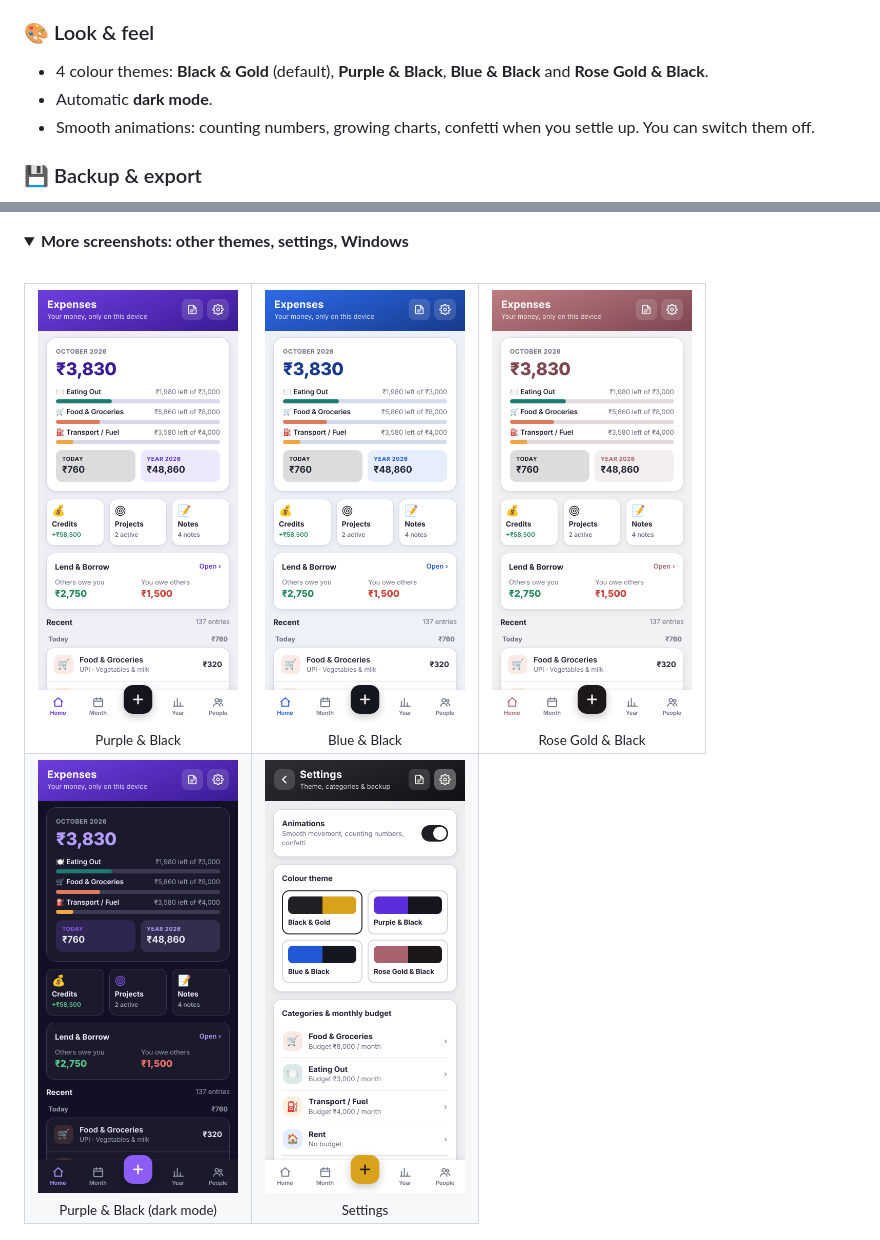
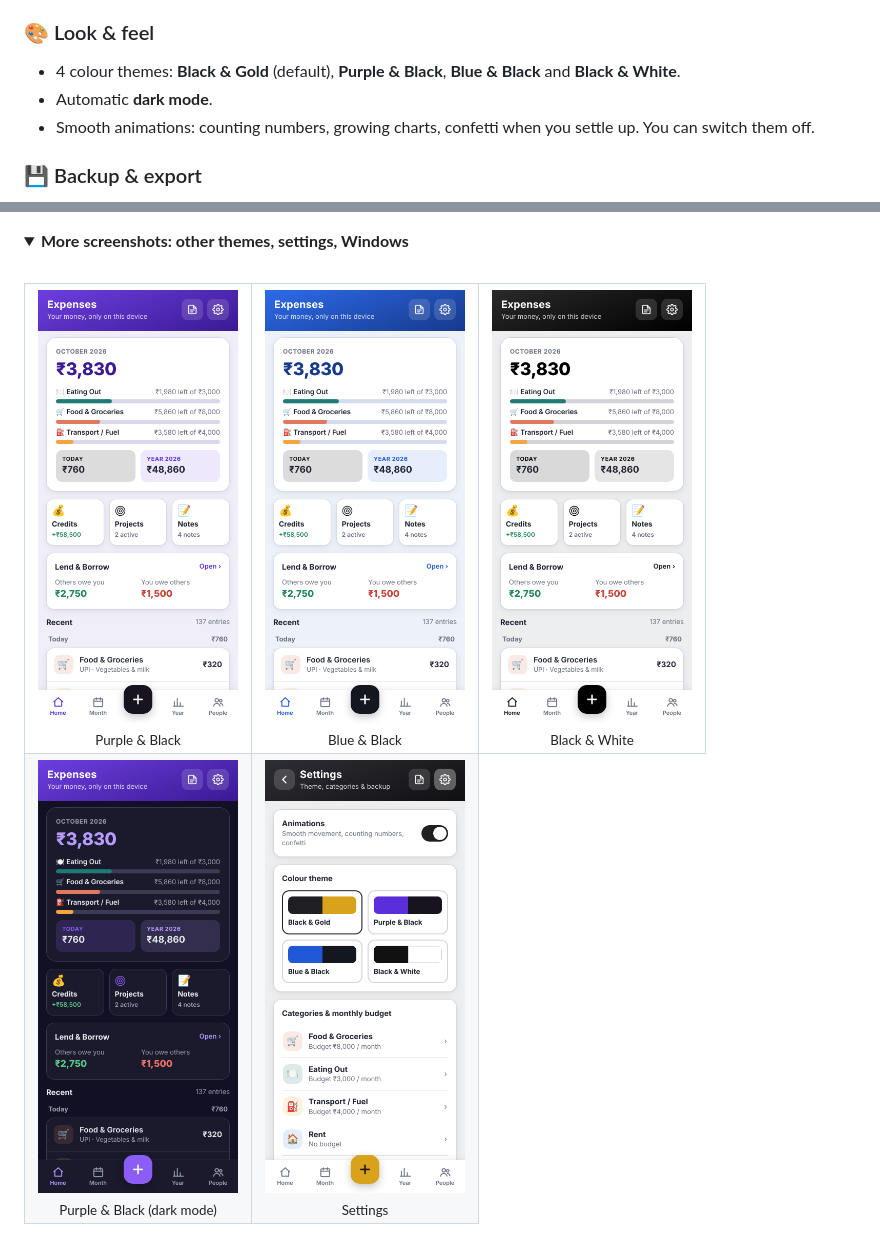
Before and after one commit to MadhavLathigara/expense-app, a Markdown page: README.md, 2 parts joined by grey strips. GitHub-like rendering; pictures changed too: screenshots/11-settings.png, screenshots/theme-mono.png (added), screenshots/theme-rose.png (deleted); folded sections open.

Commit message:
Themes: replace Rose Gold & Black with Black & White

```diff
--- a/README.md
+++ b/README.md
@@ -81,7 +81,7 @@
 - Saves while you type. Pin, search, share and delete notes.
 
 ### 🎨 Look & feel
-- 4 colour themes: **Black & Gold** (default), **Purple & Black**, **Blue & Black** and **Rose Gold & Black**.
+- 4 colour themes: **Black & Gold** (default), **Purple & Black**, **Blue & Black** and **Black & White**.
 - Automatic **dark mode**.
 - Smooth animations: counting numbers, growing charts, confetti when you settle up. You can switch them off.
 
@@ -119,7 +119,7 @@
   <tr>
     <td align="center"><img src="screenshots/theme-purple.png" width="200"><br><sub>Purple & Black</sub></td>
     <td align="center"><img src="screenshots/theme-blue.png" width="200"><br><sub>Blue & Black</sub></td>
-    <td align="center"><img src="screenshots/theme-rose.png" width="200"><br><sub>Rose Gold & Black</sub></td>
+    <td align="center"><img src="screenshots/theme-mono.png" width="200"><br><sub>Black & White</sub></td>
   </tr>
   <tr>
     <td align="center"><img src="screenshots/theme-purple-dark.png" width="200"><br><sub>Purple & Black (dark mode)</sub></td>
```
Also changed, not shown: screenshots/10-notes.png, 2 other files.
